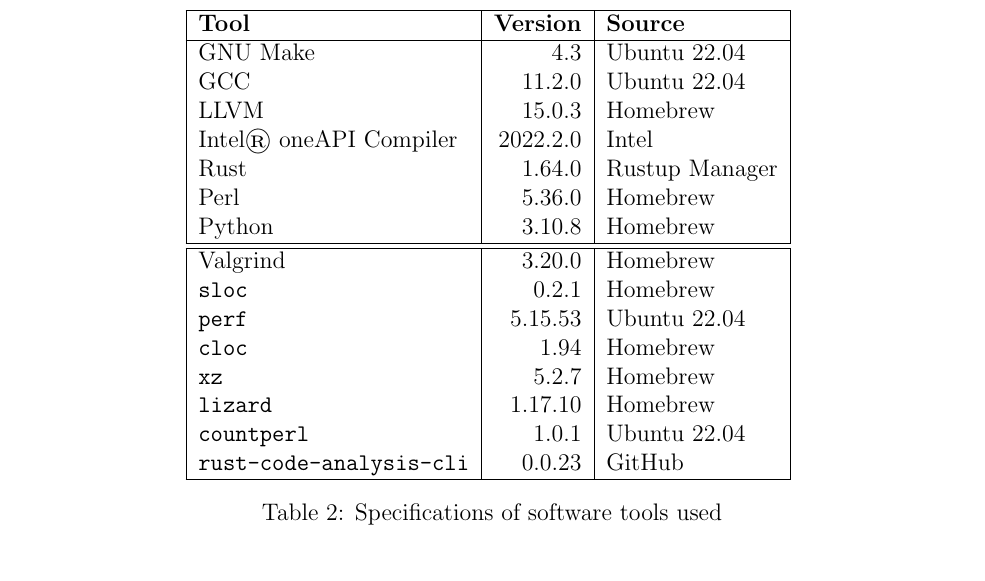
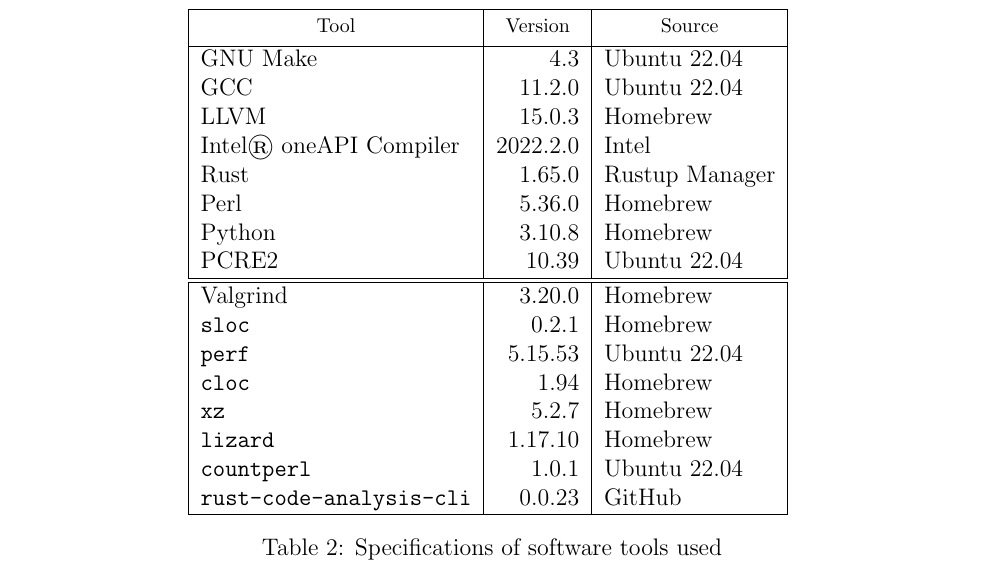
Before and after one commit to rjray/mscs-thesis-project, a LaTeX thesis (thesis/thesis.tex, which reads thesis/tables/software-specs.tex): part of page 43 of 55, cut so that both start at the same text. Compiled offline with pdfLaTeX.

Commit message:
Updated for PCRE2 and Rust

```diff
--- a/thesis/tables/software-specs.tex
+++ b/thesis/tables/software-specs.tex
@@ -1,14 +1,15 @@
 \begin{tabular}{|l|r|l|}
     \hline
-\textbf{Tool} & \textbf{Version} & \textbf{Source}\\
+    \thead{Tool} & \thead{Version} & \thead{Source}\\
     \hline
     GNU Make & 4.3 & Ubuntu 22.04\\
     GCC & 11.2.0 & Ubuntu 22.04\\
     LLVM & 15.0.3 & Homebrew\\
     Intel\textregistered~oneAPI Compiler & 2022.2.0 & Intel\\
-Rust & 1.64.0 & Rustup Manager\\
+    Rust & 1.65.0 & Rustup Manager\\
     Perl & 5.36.0 & Homebrew\\
     Python & 3.10.8 & Homebrew\\
+    PCRE2 & 10.39 & Ubuntu 22.04\\
     \hline
     \hline
     Valgrind & 3.20.0 & Homebrew\\
```
Lines whose indentation alone changed are shown as unchanged.
